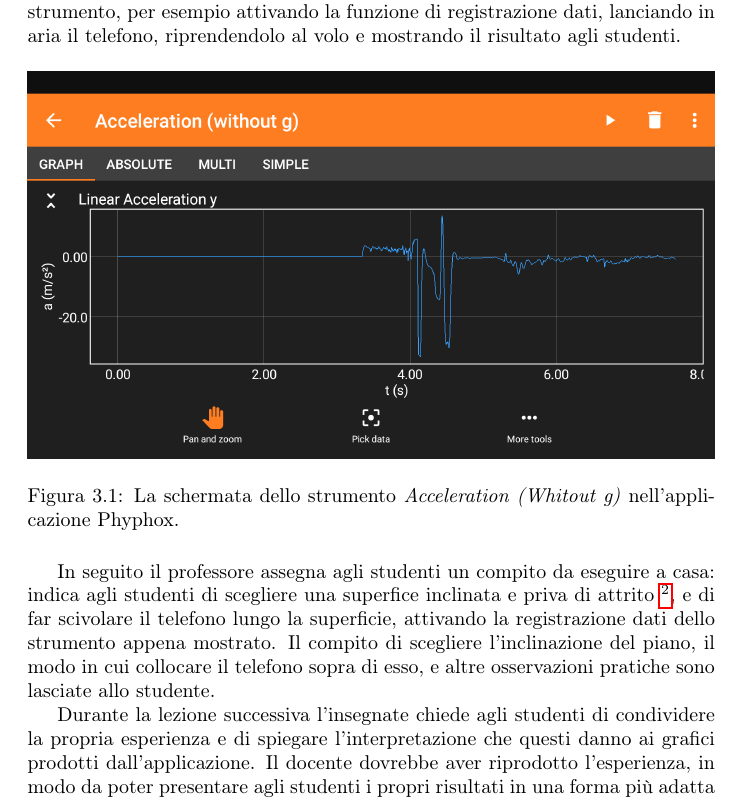
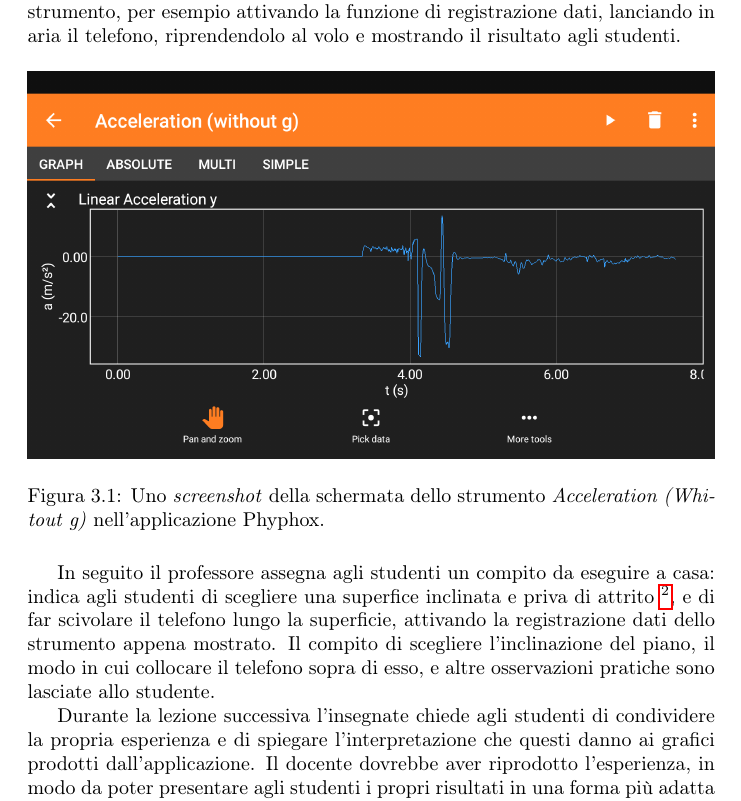
Before and after one commit to savaroskij/PED1, a LaTeX document (progetto_finale/progetto_finale.tex): part of page 14 of 18, cut so that both start at the same text. Compiled offline with pdfLaTeX.

Commit message:
Fix underful hbox (progetto finale)

```diff
--- a/progetto_finale/progetto_finale.tex
+++ b/progetto_finale/progetto_finale.tex
@@ -417,7 +417,8 @@ al volo e mostrando il risultato agli studenti.
 \begin{figure}[H]
 \centering
   \includegraphics[width=\textwidth]{phyphox}
-  \caption{La schermata dello strumento \emph{Acceleration (Whitout g)}
+  \caption{Uno \emph{screenshot} della schermata dello strumento
+           \emph{Acceleration (Whitout g)}
            nell'applicazione Phyphox.}
   \label{fig:phyphox}
 \end{figure}
```
